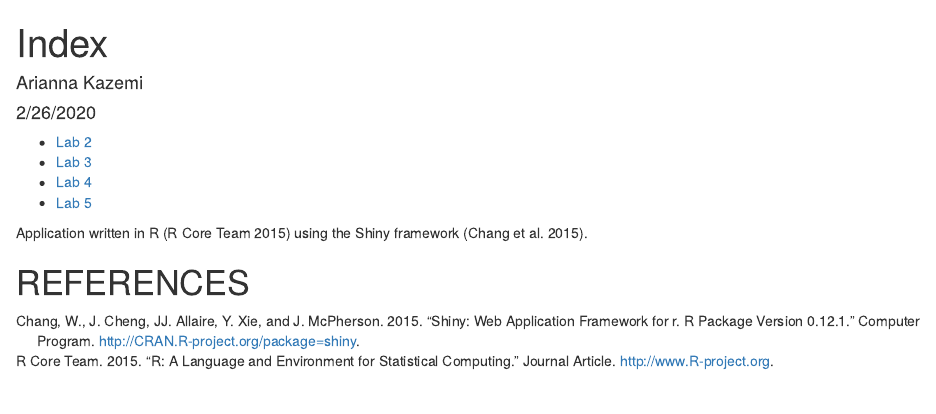
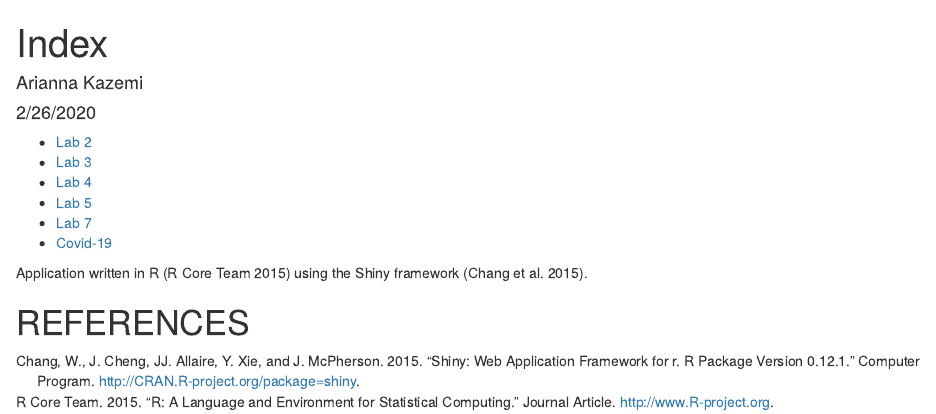
Before and after one commit to ariannakaz/genome-analysis, an R Markdown document (index.rmd): the page in a window 1100 px wide, from its top. Rendered offline with R 4.5, knitr and Pandoc, with nearby package versions.

Commit message:
Add labs

```diff
--- a/index.rmd
+++ b/index.rmd
@@ -12,6 +12,8 @@ bibliography: references.bib
 * [Lab 3](Lab3_AK.html)
 * [Lab 4](Lab4_AK.html)
 * [Lab 5](Lab5_AK.html)
+* [Lab 7](lab7_AK.html)
+* [Covid-19](Covid-19_AK.html)
 
 
 Application written in R [@RCoreTeam] using the Shiny framework [@Chang2015].
```
Also changed, not shown: Covid-19_AK.html (added), lab7_AK.html (added).
